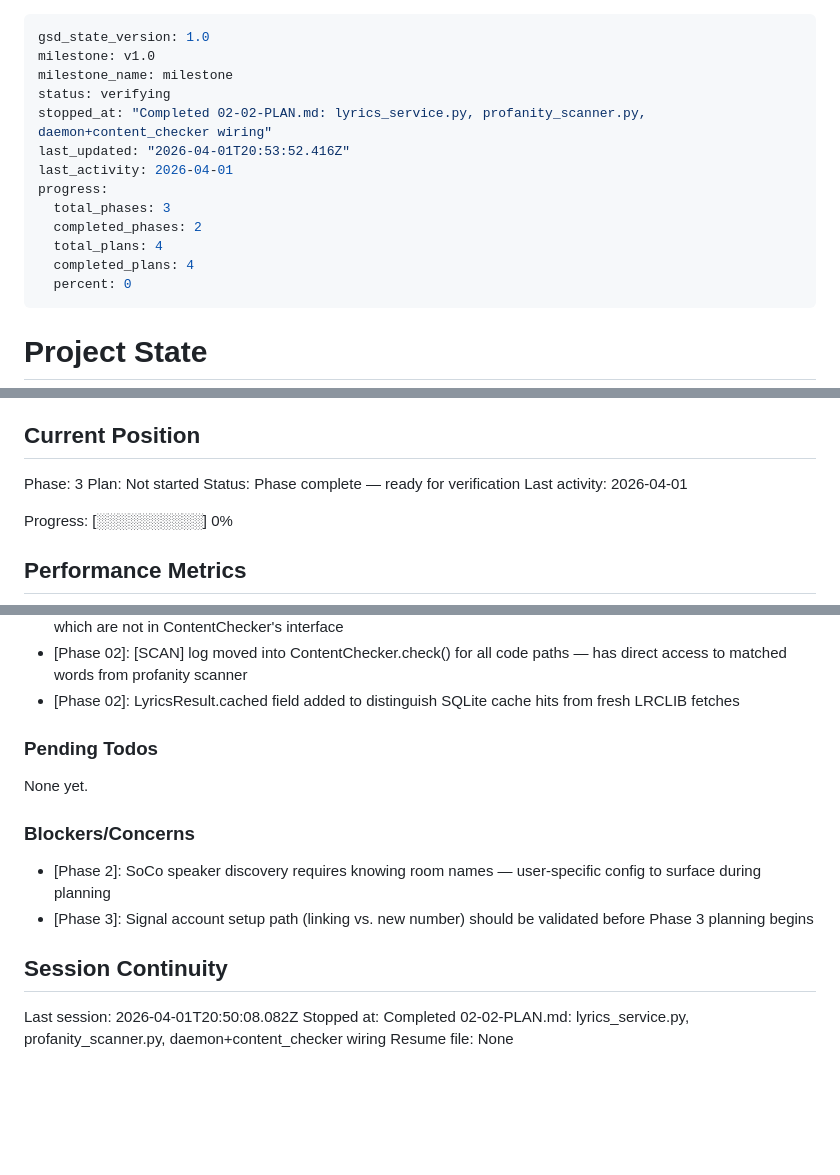
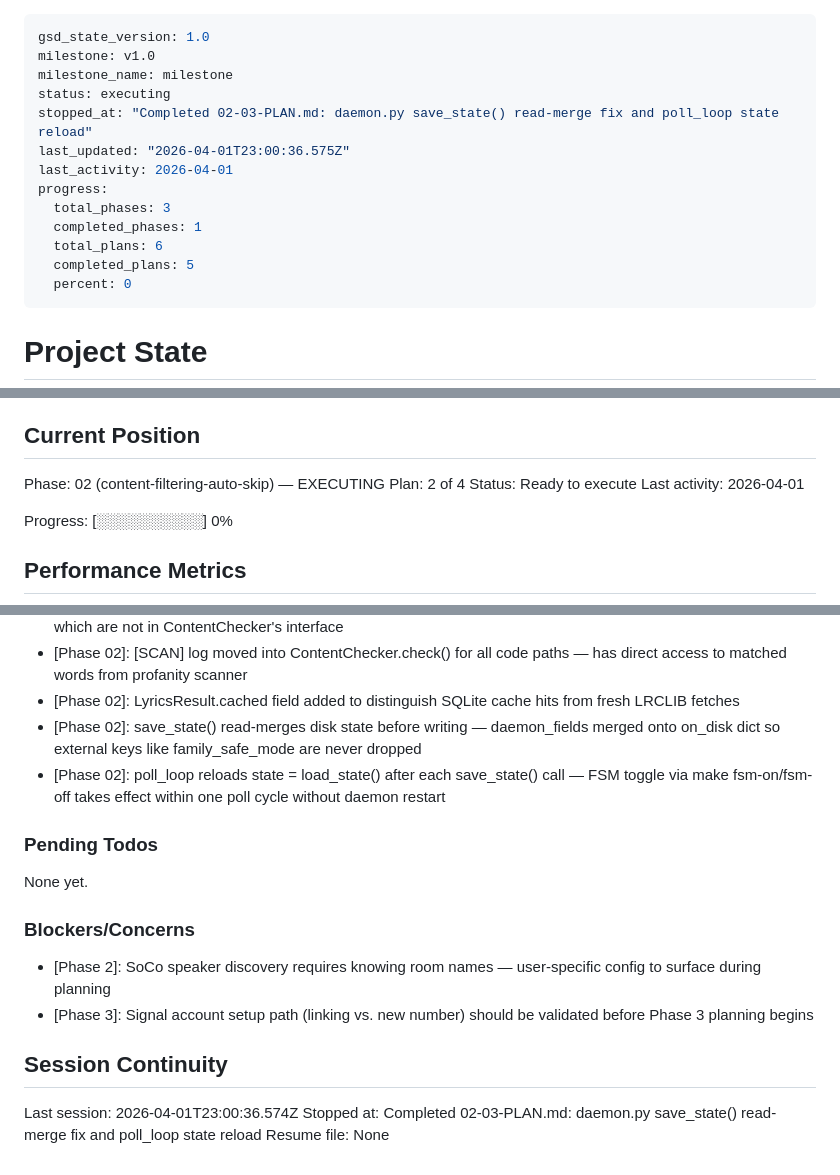
Before and after one commit to Gallarno-Technology/read-the-room, a Markdown page: .planning/STATE.md, 3 parts joined by grey strips. Drawn GitHub-style; blank space fills up the shorter version.

Commit message:
docs(02-03): complete state-clobber-fix plan — SUMMARY, STATE, ROADMAP updated
Co-Authored-By: Claude Sonnet 4.6 <noreply@anthropic.com>

```diff
--- a/.planning/STATE.md
+++ b/.planning/STATE.md
@@ -2,15 +2,15 @@
 gsd_state_version: 1.0
 milestone: v1.0
 milestone_name: milestone
-status: verifying
-stopped_at: "Completed 02-02-PLAN.md: lyrics_service.py, profanity_scanner.py, daemon+content_checker wiring"
-last_updated: "2026-04-01T20:53:52.416Z"
+status: executing
+stopped_at: "Completed 02-03-PLAN.md: daemon.py save_state() read-merge fix and poll_loop state reload"
+last_updated: "2026-04-01T23:00:36.575Z"
 last_activity: 2026-04-01
 progress:
   total_phases: 3
-  completed_phases: 2
-  total_plans: 4
-  completed_plans: 4
+  completed_phases: 1
+  total_plans: 6
+  completed_plans: 5
   percent: 0
 ---
 
@@ -25,9 +25,9 @@ See: .planning/PROJECT.md (updated 2026-04-01)
 
 ## Current Position
 
-Phase: 3
-Plan: Not started
-Status: Phase complete — ready for verification
+Phase: 02 (content-filtering-auto-skip) — EXECUTING
+Plan: 2 of 4
+Status: Ready to execute
 Last activity: 2026-04-01
 
 Progress: [░░░░░░░░░░] 0%
@@ -79,6 +80,8 @@ Recent decisions affecting current work:
 - [Phase 02]: Used lrclibapi.search_lyrics() instead of get_lyrics() — get_lyrics() requires album_name+duration which are not in ContentChecker's interface
 - [Phase 02]: [SCAN] log moved into ContentChecker.check() for all code paths — has direct access to matched words from profanity scanner
 - [Phase 02]: LyricsResult.cached field added to distinguish SQLite cache hits from fresh LRCLIB fetches
+- [Phase 02]: save_state() read-merges disk state before writing — daemon_fields merged onto on_disk dict so external keys like family_safe_mode are never dropped
+- [Phase 02]: poll_loop reloads state = load_state() after each save_state() call — FSM toggle via make fsm-on/fsm-off takes effect within one poll cycle without daemon restart
 
 ### Pending Todos
 
@@ -91,6 +94,6 @@ None yet.
 
 ## Session Continuity
 
-Last session: 2026-04-01T20:50:08.082Z
-Stopped at: Completed 02-02-PLAN.md: lyrics_service.py, profanity_scanner.py, daemon+content_checker wiring
+Last session: 2026-04-01T23:00:36.574Z
+Stopped at: Completed 02-03-PLAN.md: daemon.py save_state() read-merge fix and poll_loop state reload
 Resume file: None
```
Also changed, not shown: other parts of .planning/STATE.md (+1 -0 lines), .planning/ROADMAP.md (+1 -1 lines), 1 other file.
